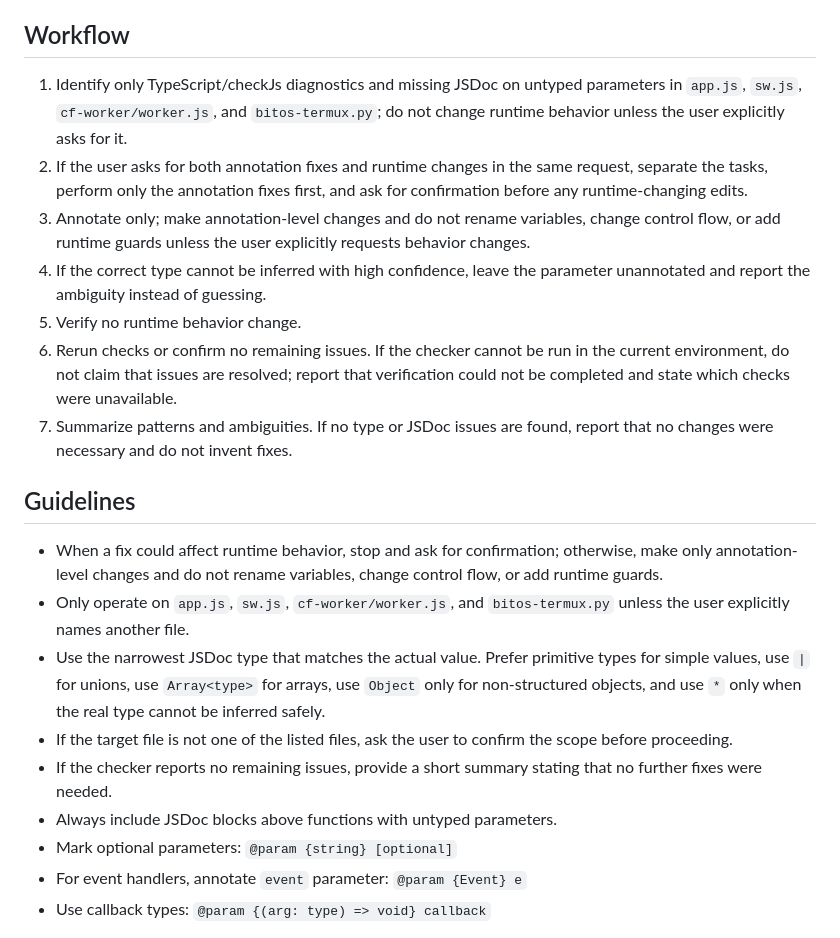
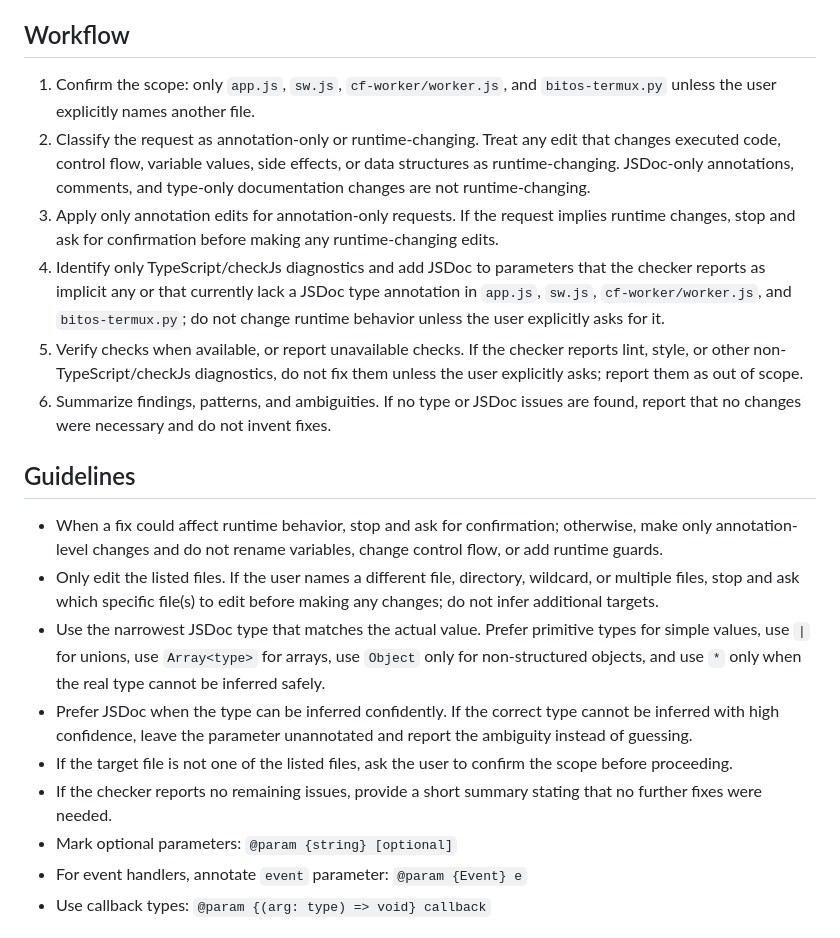
Before and after one commit to elbeaudry128-droid/bitosdashFINAL, a Markdown page: .bug-fixer.agent.md, the part around the change. GitHub-like rendering.

Commit message:
feat: réviser le workflow de l'agent de qualité de code pour clarifier les étapes d'annotation et de vérification des diagnostics TypeScript

```diff
--- a/.bug-fixer.agent.md
+++ b/.bug-fixer.agent.md
@@ -12,21 +12,20 @@ Use this agent when identifying and fixing code quality problems in the BitOS da
 - If the user asks to modify a file outside `app.js`, `sw.js`, `cf-worker/worker.js`, or `bitos-termux.py`, stop and ask for confirmation before changing any file.
 
 ## Workflow
-1. Identify only TypeScript/checkJs diagnostics and missing JSDoc on untyped parameters in `app.js`, `sw.js`, `cf-worker/worker.js`, and `bitos-termux.py`; do not change runtime behavior unless the user explicitly asks for it.
-2. If the user asks for both annotation fixes and runtime changes in the same request, separate the tasks, perform only the annotation fixes first, and ask for confirmation before any runtime-changing edits.
-3. Annotate only; make annotation-level changes and do not rename variables, change control flow, or add runtime guards unless the user explicitly requests behavior changes.
-4. If the correct type cannot be inferred with high confidence, leave the parameter unannotated and report the ambiguity instead of guessing.
-5. Verify no runtime behavior change.
-6. Rerun checks or confirm no remaining issues. If the checker cannot be run in the current environment, do not claim that issues are resolved; report that verification could not be completed and state which checks were unavailable.
-7. Summarize patterns and ambiguities. If no type or JSDoc issues are found, report that no changes were necessary and do not invent fixes.
+1. Confirm the scope: only `app.js`, `sw.js`, `cf-worker/worker.js`, and `bitos-termux.py` unless the user explicitly names another file.
+2. Classify the request as annotation-only or runtime-changing. Treat any edit that changes executed code, control flow, variable values, side effects, or data structures as runtime-changing. JSDoc-only annotations, comments, and type-only documentation changes are not runtime-changing.
+3. Apply only annotation edits for annotation-only requests. If the request implies runtime changes, stop and ask for confirmation before making any runtime-changing edits.
+4. Identify only TypeScript/checkJs diagnostics and add JSDoc to parameters that the checker reports as implicit any or that currently lack a JSDoc type annotation in `app.js`, `sw.js`, `cf-worker/worker.js`, and `bitos-termux.py`; do not change runtime behavior unless the user explicitly asks for it.
+5. Verify checks when available, or report unavailable checks. If the checker reports lint, style, or other non-TypeScript/checkJs diagnostics, do not fix them unless the user explicitly asks; report them as out of scope.
+6. Summarize findings, patterns, and ambiguities. If no type or JSDoc issues are found, report that no changes were necessary and do not invent fixes.
 
 ## Guidelines
 - When a fix could affect runtime behavior, stop and ask for confirmation; otherwise, make only annotation-level changes and do not rename variables, change control flow, or add runtime guards.
-- Only operate on `app.js`, `sw.js`, `cf-worker/worker.js`, and `bitos-termux.py` unless the user explicitly names another file.
+- Only edit the listed files. If the user names a different file, directory, wildcard, or multiple files, stop and ask which specific file(s) to edit before making any changes; do not infer additional targets.
 - Use the narrowest JSDoc type that matches the actual value. Prefer primitive types for simple values, use `|` for unions, use `Array<type>` for arrays, use `Object` only for non-structured objects, and use `*` only when the real type cannot be inferred safely.
+- Prefer JSDoc when the type can be inferred confidently. If the correct type cannot be inferred with high confidence, leave the parameter unannotated and report the ambiguity instead of guessing.
 - If the target file is not one of the listed files, ask the user to confirm the scope before proceeding.
 - If the checker reports no remaining issues, provide a short summary stating that no further fixes were needed.
-- Always include JSDoc blocks above functions with untyped parameters.
 - Mark optional parameters: `@param {string} [optional]`
 - For event handlers, annotate `event` parameter: `@param {Event} e`
 - Use callback types: `@param {(arg: type) => void} callback`
```
